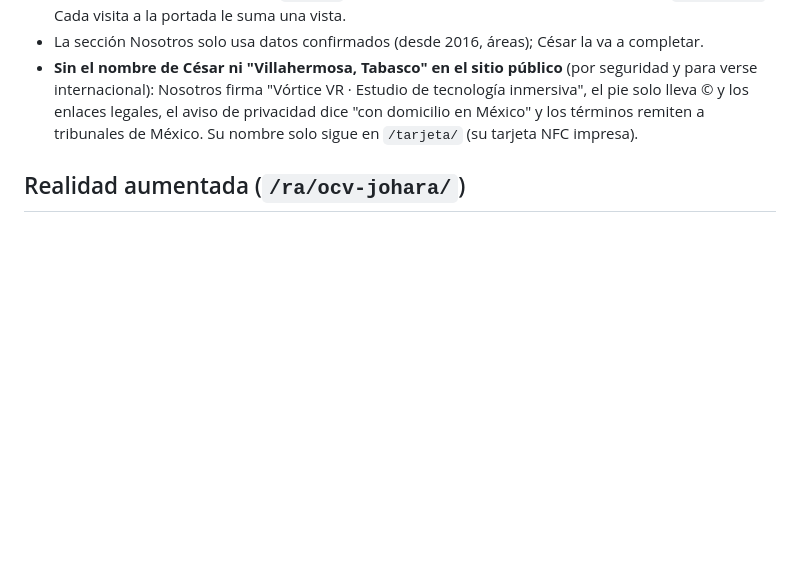
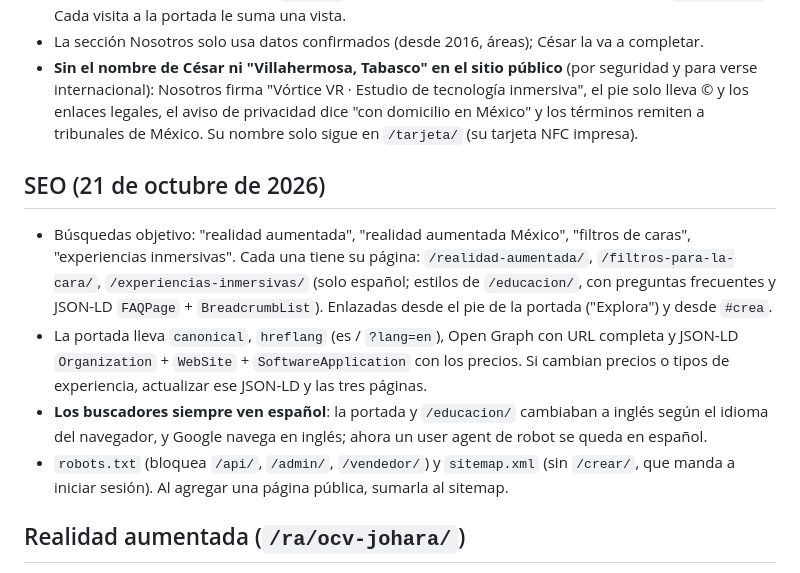
Before and after one commit to cesar-vorticevr/vorticevr-web, a Markdown page: CLAUDE.md, the part around the change. Rendered like a GitHub page; blank space fills up the shorter version.

Commit message:
CLAUDE.md: notas de SEO
Co-Authored-By: Claude Opus 5.5 <noreply@anthropic.com>

```diff
--- a/CLAUDE.md
+++ b/CLAUDE.md
@@ -54,6 +54,12 @@ Las tarjetas NFC y QR de clientes apuntan a `https://vorticevr.mx/<cliente>/` (`
 - Demo "Pruébalo ya": si existe la experiencia `ejemplo` (de César, plan Pro), su imagen se muestra en la sección; en computadora sale un QR para escanearla y en celular el botón "Abrir la cámara". Si no existe, solo queda la animación. `ejemplo` es un nombre que solo un admin puede usar (`ADMIN_SLUGS`). Cada visita a la portada le suma una vista.
 - La sección Nosotros solo usa datos confirmados (desde 2016, áreas); César la va a completar.
 - **Sin el nombre de César ni "Villahermosa, Tabasco" en el sitio público** (por seguridad y para verse internacional): Nosotros firma "Vórtice VR · Estudio de tecnología inmersiva", el pie solo lleva © y los enlaces legales, el aviso de privacidad dice "con domicilio en México" y los términos remiten a tribunales de México. Su nombre solo sigue en `/tarjeta/` (su tarjeta NFC impresa).
+
+## SEO (21 de octubre de 2026)
+- Búsquedas objetivo: "realidad aumentada", "realidad aumentada México", "filtros de caras", "experiencias inmersivas". Cada una tiene su página: `/realidad-aumentada/`, `/filtros-para-la-cara/`, `/experiencias-inmersivas/` (solo español; estilos de `/educacion/`, con preguntas frecuentes y JSON-LD `FAQPage` + `BreadcrumbList`). Enlazadas desde el pie de la portada ("Explora") y desde `#crea`.
+- La portada lleva `canonical`, `hreflang` (es / `?lang=en`), Open Graph con URL completa y JSON-LD `Organization` + `WebSite` + `SoftwareApplication` con los precios. Si cambian precios o tipos de experiencia, actualizar ese JSON-LD y las tres páginas.
+- **Los buscadores siempre ven español**: la portada y `/educacion/` cambiaban a inglés según el idioma del navegador, y Google navega en inglés; ahora un user agent de robot se queda en español.
+- `robots.txt` (bloquea `/api/`, `/admin/`, `/vendedor/`) y `sitemap.xml` (sin `/crear/`, que manda a iniciar sesión). Al agregar una página pública, sumarla al sitemap.
 
 ## Realidad aumentada (`/ra/ocv-johara/`)
 - MindAR 1.2.5 + three.js 0.160 desde jsDelivr (import map).
```
